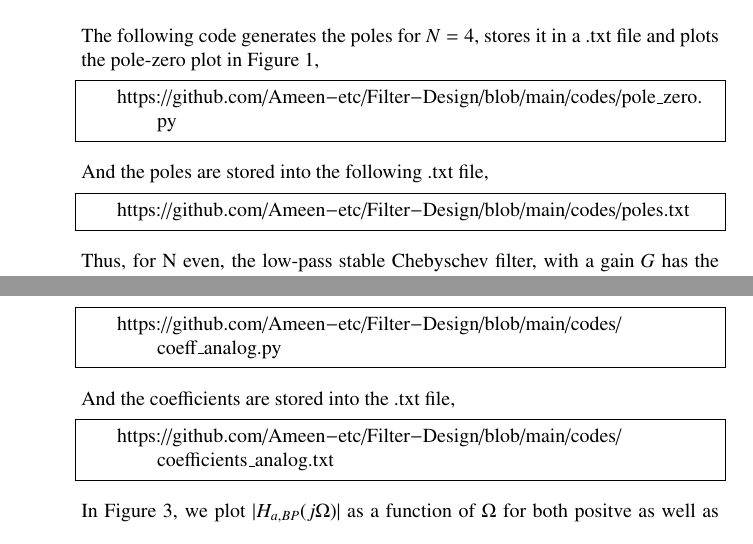
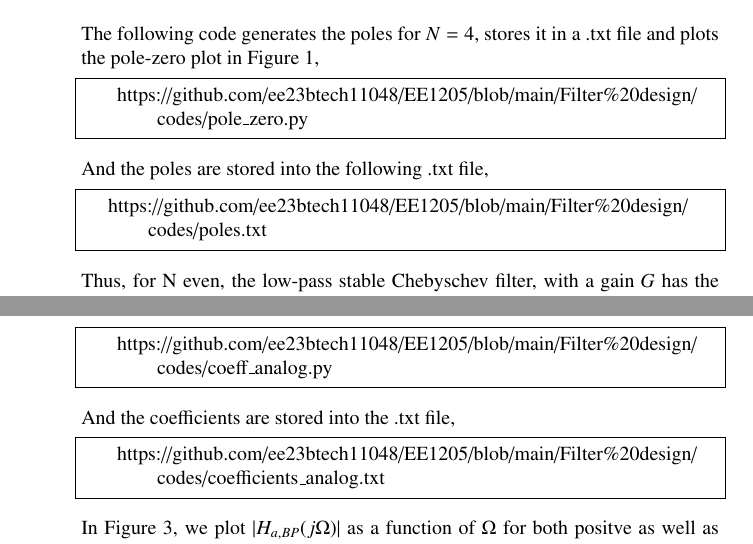
Before and after one commit to Dhyana2904/EE1205, a LaTeX document (Filter design/Filter-Design.tex): two parts of pages 4 and 6 of 14, joined at a grey line, cut so that both start at the same text. Compiled offline with pdfLaTeX.

Commit message:
Add files via upload

```diff
--- a/Filter design/Filter-Design.tex
+++ b/Filter design/Filter-Design.tex
@@ -163,7 +163,7 @@ where
 
 The following code generates the poles for $N=4$, stores it in a .txt file and plots the pole-zero plot in Figure 1,
 \begin{lstlisting}
-    https://github.com/Ameen-etc/Filter-Design/blob/main/codes/pole_zero.py
+    https://github.com/ee23btech11048/EE1205/blob/main/Filter%20design/codes/pole_zero.py
 \end{lstlisting}
 \begin{figure}[h!]
     \centering
@@ -173,7 +173,7 @@ The following code generates the poles for $N=4$, stores it in a .txt file and p
 \end{figure}
 And the poles are stored into the following .txt file,
 \begin{lstlisting}
-    https://github.com/Ameen-etc/Filter-Design/blob/main/codes/poles.txt
+   https://github.com/ee23btech11048/EE1205/blob/main/Filter%20design/codes/poles.txt
 \end{lstlisting}
 
 Thus, for N even, the low-pass stable Chebyschev filter, with a gain $G$ has the form (Only the poles on the left side of the $j\omega$ axis would be considered to ensure stability of the filter)
@@ -208,11 +208,11 @@ Where,
 \end{align}
 The above substitution is done by the following code,
 \begin{lstlisting}
-    https://github.com/Ameen-etc/Filter-Design/blob/main/codes/coeff_analog.py
+    https://github.com/ee23btech11048/EE1205/blob/main/Filter%20design/codes/coeff_analog.py
 \end{lstlisting}
 And the coefficients are stored into the .txt file,
 \begin{lstlisting}
-    https://github.com/Ameen-etc/Filter-Design/blob/main/codes/coefficients_analog.txt
+    https://github.com/ee23btech11048/EE1205/blob/main/Filter%20design/codes/coefficients_analog.txt
 \end{lstlisting}
 In Figure 3, we plot $\vert H_{a,BP}(j\Omega)\vert$ as a function of $\Omega$ for both positve as
 well as negative frequencies.  We find that the passband and stopband frequencies in the figure
```
Also changed, not shown: Filter design/Filter-Design.pdf, Filter design/Filter-Design.tex (4 more changed lines), 2 other files.
